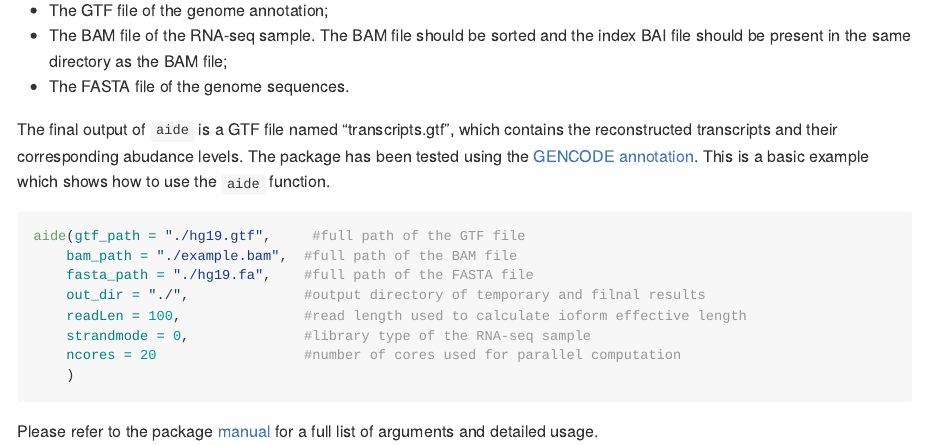
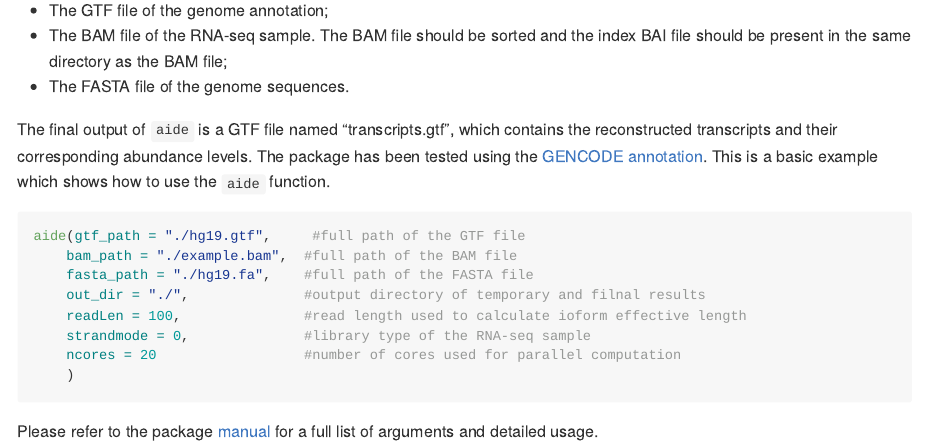
Before and after one commit to Vivianstats/AIDE, an R Markdown document (README.Rmd): the page in a window 1100 px wide, from 900 px down. Rendered offline with R 4.5, knitr and Pandoc, with nearby package versions.

Commit message:
typo: abudance -> abundance

```diff
--- a/README.Rmd
+++ b/README.Rmd
@@ -45,7 +45,7 @@ devtools::install_github("Vivianstats/AIDE")
 + The BAM file of the RNA-seq sample. The BAM file should be sorted and the index BAI file should be present in the same directory as the BAM file;
 + The FASTA file of the genome sequences.
 
-The final output of `aide` is a GTF file named "transcripts.gtf", which contains the reconstructed transcripts and their corresponding abudance levels.
+The final output of `aide` is a GTF file named "transcripts.gtf", which contains the reconstructed transcripts and their corresponding abundance levels.
 The package has been tested using the [GENCODE annotation](https://www.gencodegenes.org/releases/24.html).
 This is a basic example which shows how to use the `aide` function.
 
```
